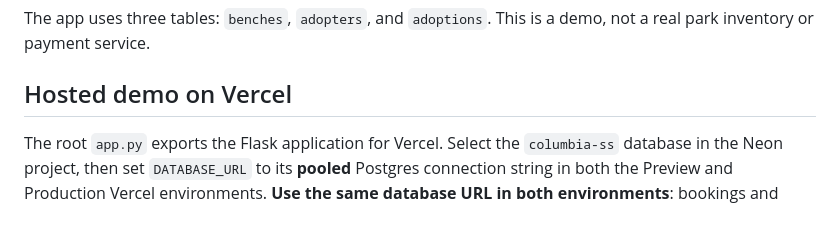
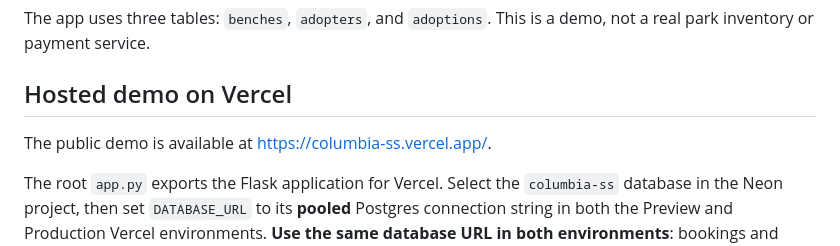
Before and after one commit to lhnminh/columbia_ss, a Markdown page: README.md, the part around the change. GitHub-like rendering; blank space fills up the shorter version.

Commit message:
Document deployed demo URL

```diff
--- a/README.md
+++ b/README.md
@@ -34,6 +34,8 @@ The app uses three tables: `benches`, `adopters`, and `adoptions`. This is a dem
 
 ## Hosted demo on Vercel
 
+The public demo is available at <https://columbia-ss.vercel.app/>.
+
 The root `app.py` exports the Flask application for Vercel. Select the `columbia-ss` database in the Neon project, then set `DATABASE_URL` to its **pooled** Postgres connection string in both the Preview and Production Vercel environments. **Use the same database URL in both environments**: bookings and resets are shared. The app refuses to start on Vercel without `DATABASE_URL`, rather than writing to temporary SQLite storage. Keep the URL out of Git.
 
 After creating the Neon database, run these commands from the repository root with `DATABASE_URL` set in your shell:
```
